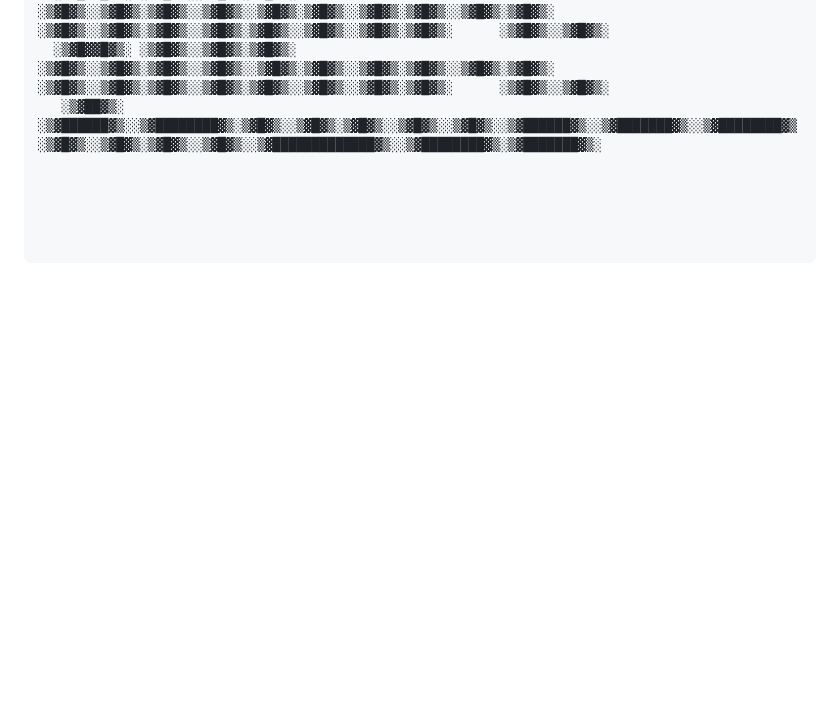
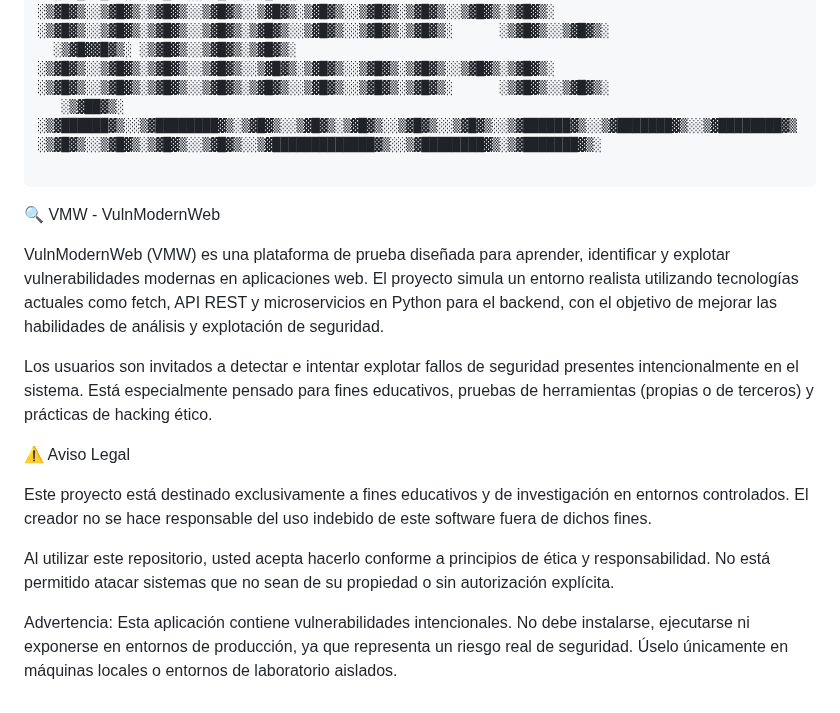
Before and after one commit to lmkbook/VulnModernWeb, a Markdown page: README.md, the part around the change. GitHub-like rendering; blank space fills up the shorter version.

````diff
--- a/README.md
+++ b/README.md
@@ -7,8 +7,24 @@
   ░▒▓█▓▓█▓▒░ ░▒▓█▓▒░░▒▓█▓▒░▒▓█▓▒░      ░▒▓█▓▒░░▒▓█▓▒░▒▓█▓▒░░▒▓█▓▒░░▒▓█▓▒░▒▓█▓▒░░▒▓█▓▒░▒▓█▓▒░░▒▓█▓▒░▒▓█▓▒░      ░▒▓█▓▒░░▒▓█▓▒░▒▓█▓▒░░▒▓█▓▒░▒▓█▓▒░░▒▓█▓▒░░▒▓█▓▒░▒▓█▓▒░      ░▒▓█▓▒░░▒▓█▓▒░
    ░▒▓██▓▒░   ░▒▓██████▓▒░░▒▓████████▓▒░▒▓█▓▒░░▒▓█▓▒░▒▓█▓▒░░▒▓█▓▒░░▒▓█▓▒░░▒▓██████▓▒░░▒▓███████▓▒░░▒▓████████▓▒░▒▓█▓▒░░▒▓█▓▒░▒▓█▓▒░░▒▓█▓▒░░▒▓█████████████▓▒░░▒▓████████▓▒░▒▓███████▓▒░
 
+```
+🔍 VMW - VulnModernWeb
 
+VulnModernWeb (VMW) es una plataforma de prueba diseñada para aprender, identificar y explotar vulnerabilidades modernas en aplicaciones web.
+El proyecto simula un entorno realista utilizando tecnologías actuales como fetch, API REST y microservicios en Python para el backend, con el objetivo de mejorar las habilidades de análisis y explotación de seguridad.
 
+Los usuarios son invitados a detectar e intentar explotar fallos de seguridad presentes intencionalmente en el sistema.
+Está especialmente pensado para fines educativos, pruebas de herramientas (propias o de terceros) y prácticas de hacking ético.
 
+⚠️ Aviso Legal
 
-```
+Este proyecto está destinado exclusivamente a fines educativos y de investigación en entornos controlados.
+El creador no se hace responsable del uso indebido de este software fuera de dichos fines.
+
+Al utilizar este repositorio, usted acepta hacerlo conforme a principios de ética y responsabilidad.
+No está permitido atacar sistemas que no sean de su propiedad o sin autorización explícita.
+
+Advertencia:
+Esta aplicación contiene vulnerabilidades intencionales. No debe instalarse, ejecutarse ni exponerse en entornos de producción,
+ya que representa un riesgo real de seguridad.
+Úselo únicamente en máquinas locales o entornos de laboratorio aislados.
````
